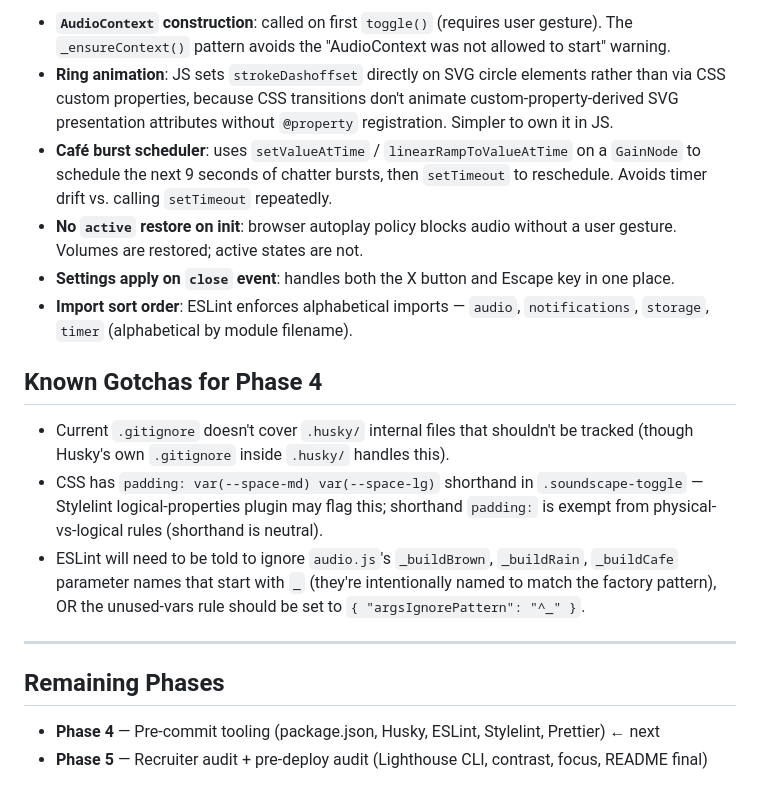
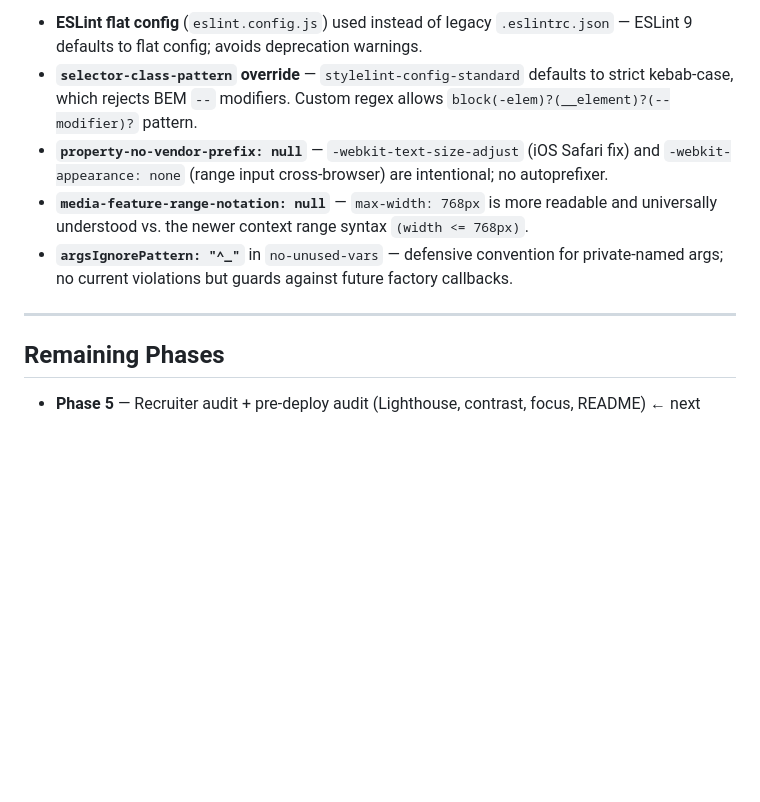
Before and after one commit to tomd0627/focusflow, a Markdown page: HANDOFF.md, the part around one of its changes. Rendered like a GitHub page; blank space fills up the shorter version.

```diff
--- a/HANDOFF.md
+++ b/HANDOFF.md
@@ -65,32 +74,18 @@ desktop notifications fire, and all state survives page refresh.
 
-- **`AudioContext` construction**: called on first `toggle()` (requires user gesture). The
-  `_ensureContext()` pattern avoids the "AudioContext was not allowed to start" warning.
-- **Ring animation**: JS sets `strokeDashoffset` directly on SVG circle elements rather than
-  via CSS custom properties, because CSS transitions don't animate custom-property-derived
-  SVG presentation attributes without `@property` registration. Simpler to own it in JS.
-- **Café burst scheduler**: uses `setValueAtTime` / `linearRampToValueAtTime` on a
-  `GainNode` to schedule the next 9 seconds of chatter bursts, then `setTimeout` to
-  reschedule. Avoids timer drift vs. calling `setTimeout` repeatedly.
-- **No `active` restore on init**: browser autoplay policy blocks audio without a user
-  gesture. Volumes are restored; active states are not.
-- **Settings apply on `close` event**: handles both the X button and Escape key in one place.
-- **Import sort order**: ESLint enforces alphabetical imports — `audio`, `notifications`,
-  `storage`, `timer` (alphabetical by module filename).
-
-## Known Gotchas for Phase 4
-
-- Current `.gitignore` doesn't cover `.husky/` internal files that shouldn't be tracked
-  (though Husky's own `.gitignore` inside `.husky/` handles this).
-- CSS has `padding: var(--space-md) var(--space-lg)` shorthand in `.soundscape-toggle` —
-  Stylelint logical-properties plugin may flag this; shorthand `padding:` is exempt from
-  physical-vs-logical rules (shorthand is neutral).
-- ESLint will need to be told to ignore `audio.js`'s `_buildBrown`, `_buildRain`,
-  `_buildCafe` parameter names that start with `_` (they're intentionally named to match
-  the factory pattern), OR the unused-vars rule should be set to `{ "argsIgnorePattern": "^_" }`.
+- **ESLint flat config** (`eslint.config.js`) used instead of legacy `.eslintrc.json` —
+  ESLint 9 defaults to flat config; avoids deprecation warnings.
+- **`selector-class-pattern` override** — `stylelint-config-standard` defaults to strict
+  kebab-case, which rejects BEM `--` modifiers. Custom regex allows
+  `block(-elem)?(__element)?(--modifier)?` pattern.
+- **`property-no-vendor-prefix: null`** — `-webkit-text-size-adjust` (iOS Safari fix) and
+  `-webkit-appearance: none` (range input cross-browser) are intentional; no autoprefixer.
+- **`media-feature-range-notation: null`** — `max-width: 768px` is more readable and
+  universally understood vs. the newer context range syntax `(width <= 768px)`.
+- **`argsIgnorePattern: "^_"`** in `no-unused-vars` — defensive convention for private-named
+  args; no current violations but guards against future factory callbacks.
 
 ---
 
 ## Remaining Phases
 
-- **Phase 4** — Pre-commit tooling (package.json, Husky, ESLint, Stylelint, Prettier) ← next
-- **Phase 5** — Recruiter audit + pre-deploy audit (Lighthouse CLI, contrast, focus, README final)
+- **Phase 5** — Recruiter audit + pre-deploy audit (Lighthouse, contrast, focus, README) ← next
```
Also changed, not shown: other parts of HANDOFF.md (+49 -40 lines), CLAUDE.md (+2 -2 lines).
